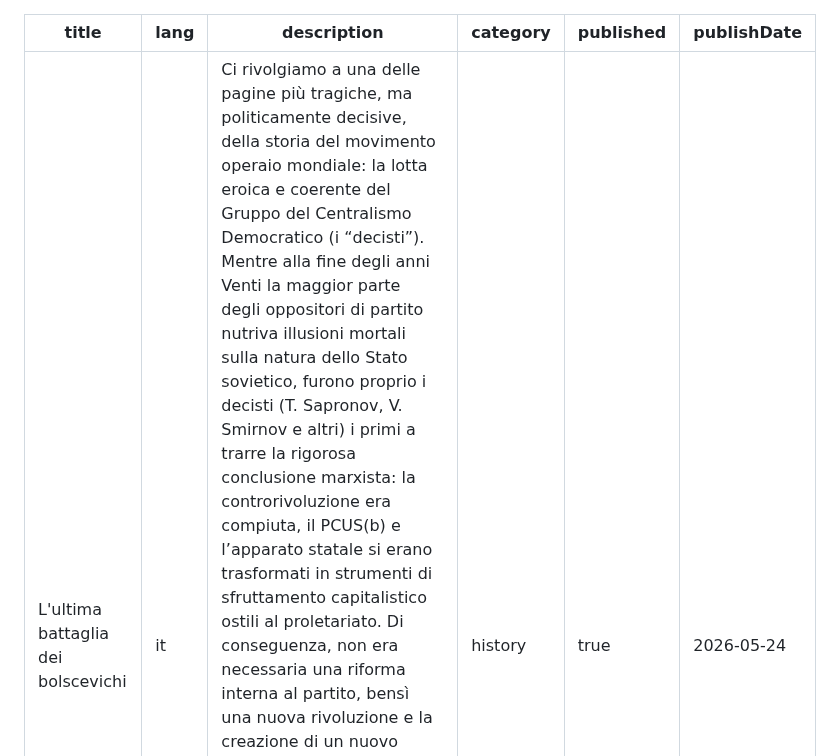
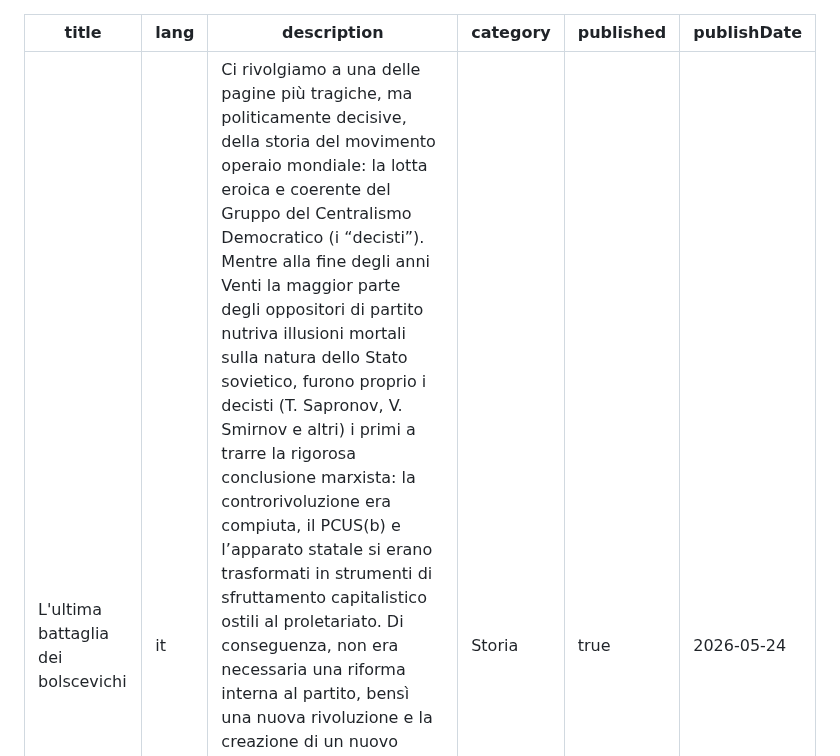
Before and after one commit to communist-prometheus/public-website-content, a Markdown page: blog/last-battle-of-the-bolsheviks/index.it.md, the part around the change. Rendered like a GitHub page.

```diff
--- a/blog/last-battle-of-the-bolsheviks/index.it.md
+++ b/blog/last-battle-of-the-bolsheviks/index.it.md
@@ -2,7 +2,7 @@
 title: L'ultima battaglia dei bolscevichi
 lang: it
 description: "Ci rivolgiamo a una delle pagine più tragiche, ma politicamente decisive, della storia del movimento operaio mondiale: la lotta eroica e coerente del Gruppo del Centralismo Democratico (i “decisti”). Mentre alla fine degli anni Venti la maggior parte degli oppositori di partito nutriva illusioni mortali sulla natura dello Stato sovietico, furono proprio i decisti (T. Sapronov, V. Smirnov e altri) i primi a trarre la rigorosa conclusione marxista: la controrivoluzione era compiuta, il PCUS(b) e l’apparato statale si erano trasformati in strumenti di sfruttamento capitalistico ostili al proletariato. Di conseguenza, non era necessaria una riforma interna al partito, bensì una nuova rivoluzione e la creazione di un nuovo partito, autenticamente operaio. Il valore particolare di questo materiale storico risiede nella spietata dissezione dell’ideologia di Lev Trockij e dei suoi sostenitori. Attraverso i documenti storici, dimostriamo come il rifiuto di Trockij di riconoscere la natura borghese del regime stalinista lo abbia condotto al funesto centrismo: sterili speranze in un “corso di sinistra” della burocrazia e la sostituzione dell’analisi di classe reale con ragionamenti astratti sulla “situazione internazionale”."
-category: history
+category: Storia
 published: true
 publishDate: 2026-05-24
 ---
```
